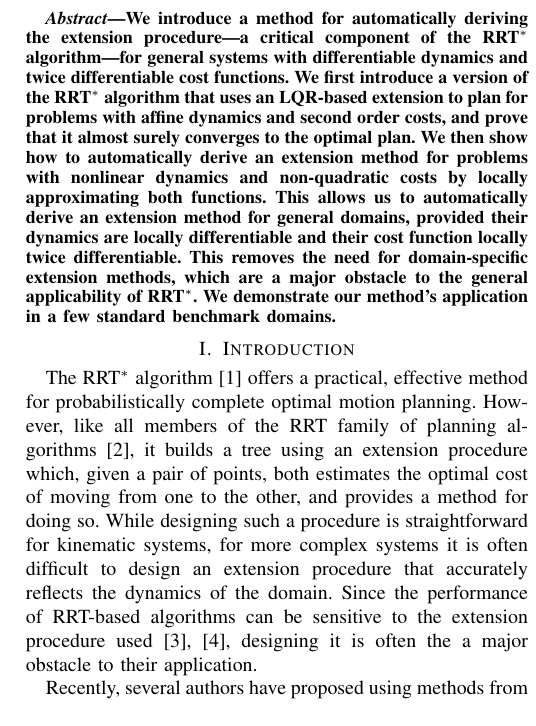
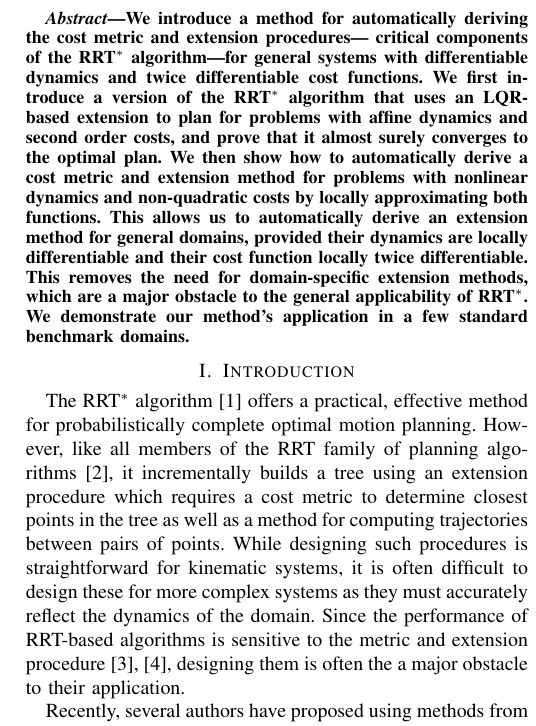
Before and after one commit to goretkin/kinodyn, a LaTeX paper (paper/icra.tex): part of one column of page 1 of 4, cut so that both start at the same text. Compiled offline with pdfLaTeX.

Commit message:
background, some intro

```diff
--- a/paper/icra.tex
+++ b/paper/icra.tex
@@ -54,8 +54,8 @@ Massachusetts Institute of Technology\\
 \maketitle
 
 \begin{abstract}
-We introduce a method for automatically deriving the extension
-procedure---a critical component of the RRT$^*$ algorithm---for
+We introduce a method for automatically deriving the cost metric and extension
+procedures--- critical components of the RRT$^*$ algorithm---for
 general systems with differentiable dynamics and
 twice differentiable cost functions.
 %
@@ -64,7 +64,7 @@ version of the RRT$^*$ algorithm that uses an LQR-based
 extension to
 plan for problems with affine dynamics and second order costs,
 and prove that it almost surely converges to the optimal plan.
-We then show how to automatically derive an
+We then show how to automatically derive a cost metric and
 extension method for problems with nonlinear dynamics and
 non-quadratic costs by locally approximating both functions. This
 allows us to automatically derive an extension method for
@@ -81,16 +81,14 @@ our method's application in a few standard benchmark domains.
 The RRT$^*$ algorithm \cite{karaman.frazzoli.ijrr11} offers a practical,
 effective method for probabilistically complete optimal motion planning.
 However, like all members of the RRT family of planning algorithms
-\cite{lavalle.kuffner.ijrr01}, it builds a tree using an extension procedure which,
-given a pair of points, both estimates the optimal cost of moving from
-one to the other, and provides a method for doing so. While designing
-such a procedure is straightforward for kinematic systems, for
-more complex systems it is often difficult to design an extension procedure
-that accurately reflects the dynamics of the domain. Since the
-performance of RRT-based algorithms can be sensitive to the
-extension procedure used
-\cite{LaVallefromdyn,Cheng01}, designing it is often the a major
-obstacle to their  application.
+\cite{lavalle.kuffner.ijrr01}, it incrementally builds a tree using an extension procedure which
+%given a pair of points, both estimates the optimal cost of moving from
+%one to the other, and provides a method for doing so.
+requires a cost metric to determine closest points in the tree as well as a method for computing trajectories between pairs of points. While designing
+such procedures is straightforward for kinematic systems, it is often difficult to design these for more complex systems as they must accurately reflect the dynamics of the domain. Since the
+performance of RRT-based algorithms is sensitive to the metric and extension procedure
+\cite{LaVallefromdyn,Cheng01}, designing them is often the a major
+obstacle to their application.
 
 Recently, several authors have proposed using methods from linear
 control theory to automatically derive all or part of the extension
```
Also changed, not shown: paper/icra.pdf, paper/icra.tex (123 more changed lines), 1 other file.
